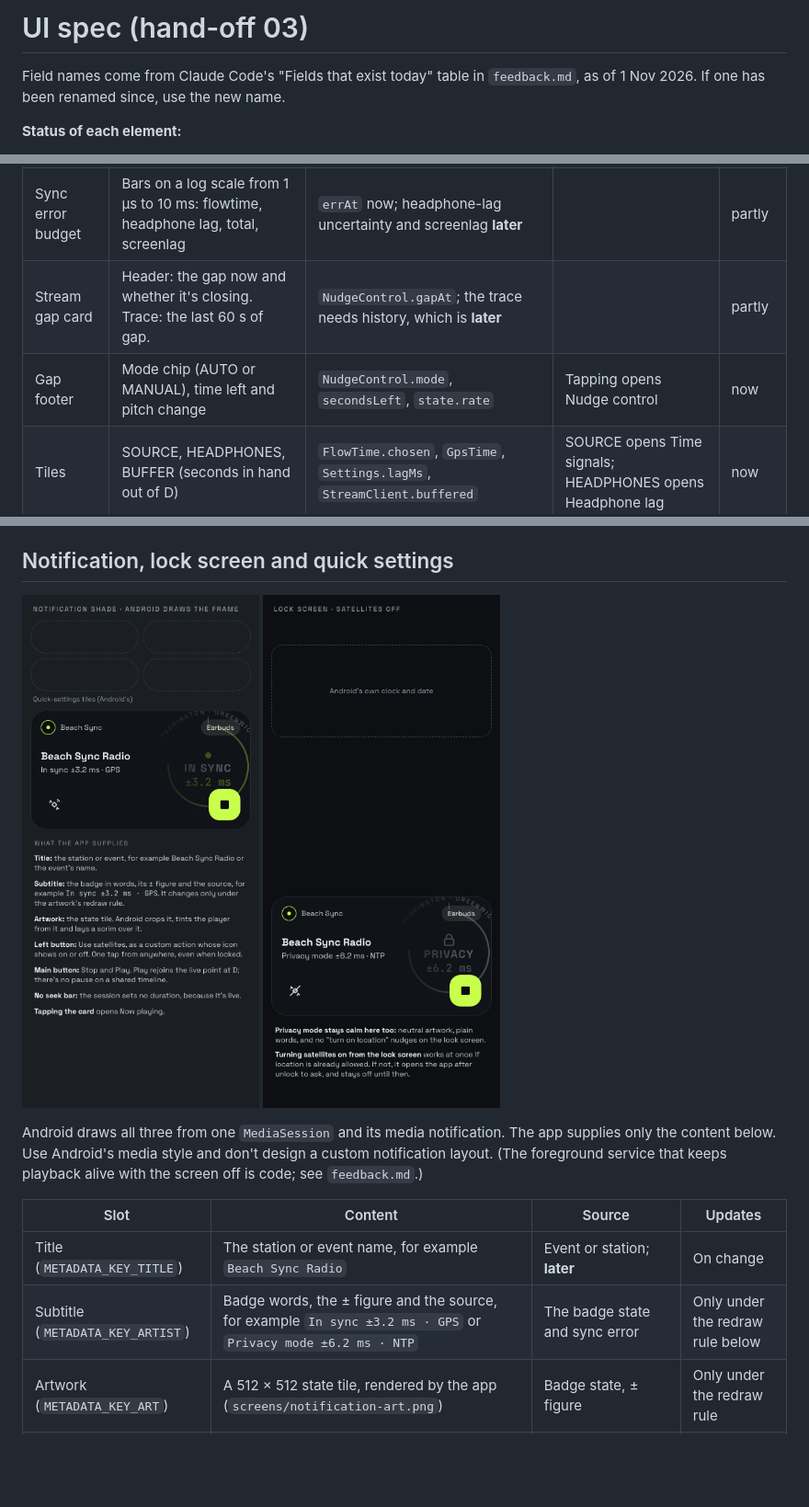
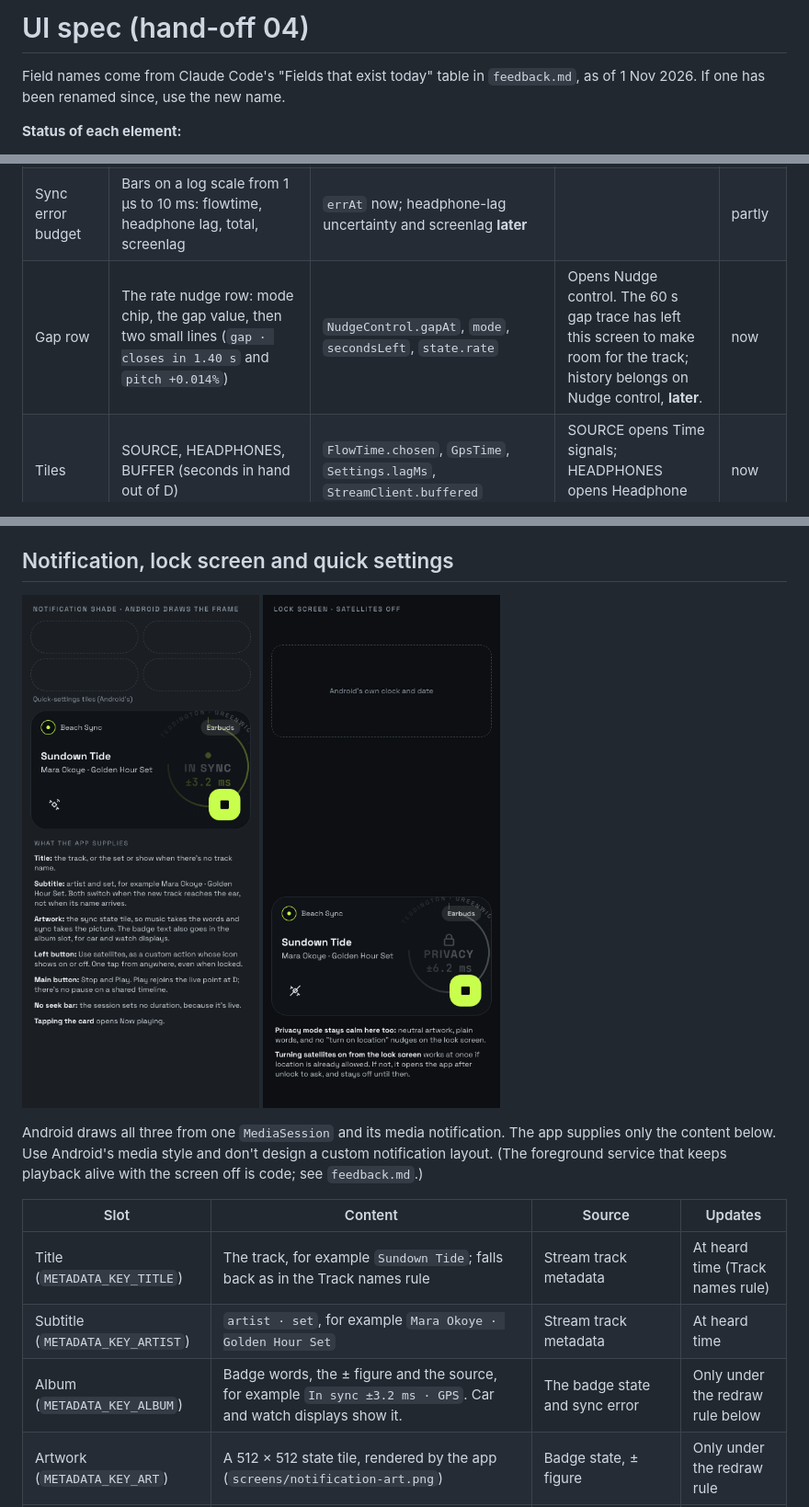
Before and after one commit to high-altitude-dog/brocast, a Markdown page: design/ui-spec.md, 3 parts joined by grey strips. Shown at 92% size. Drawn GitHub-style; pictures changed too: design/screens/lock-screen.png, design/screens/notification-shade.png; blank space fills up the shorter version.

Commit message:
Add design hand-off 04 from Claude Desktop
Track and set names, the rate nudge row redesign, and answers to the
2 Nov notes in feedback.md.

Co-Authored-By: Claude Opus 5.5 <noreply@anthropic.com>

```diff
--- a/design/ui-spec.md
+++ b/design/ui-spec.md
@@ -1,4 +1,4 @@
-# UI spec (hand-off 03)
+# UI spec (hand-off 04)
 
 Field names come from Claude Code's "Fields that exist today" table in `feedback.md`, as of 1 Nov 2026. If one has been renamed since, use the new name.
 
@@ -32,8 +34,7 @@ Field names come from Claude Code's "Fields that exist today" table in `feedback
 | Sync badge | Words, the ± figure and the source | See Badge states | Tapping opens the error budget detail | now |
 | Latest event | Time, lane mark and name, and one line of text, **directly under the badge** | `EventLog.latest()` | Tapping opens the Event log. A banner elsewhere links to its own event. | now |
 | Sync error budget | Bars on a log scale from 1 µs to 10 ms: flowtime, headphone lag, total, screenlag | `errAt` now; headphone-lag uncertainty and screenlag **later** | | partly |
-| Stream gap card | Header: the gap now and whether it's closing. Trace: the last 60 s of gap. | `NudgeControl.gapAt`; the trace needs history, which is **later** | | partly |
-| Gap footer | Mode chip (AUTO or MANUAL), time left and pitch change | `NudgeControl.mode`, `secondsLeft`, `state.rate` | Tapping opens Nudge control | now |
+| Gap row | The rate nudge row: mode chip, the gap value, then two small lines (`gap · closes in 1.40 s` and `pitch +0.014%`) | `NudgeControl.gapAt`, `mode`, `secondsLeft`, `state.rate` | Opens Nudge control. The 60 s gap trace has left this screen to make room for the track; history belongs on Nudge control, **later**. | now |
 | Tiles | SOURCE, HEADPHONES, BUFFER (seconds in hand out of D) | `FlowTime.chosen`, `GpsTime`, `Settings.lagMs`, `StreamClient.buffered` | SOURCE opens Time signals; HEADPHONES opens Headphone lag | now |
 | Use satellites | A full-width row with a switch, never locked, one tap from the main screen. Shows `Position stays on this phone · off = Privacy mode`. | `GpsTime.active` | Off: the badge becomes Privacy mode. On: asks for location permission if needed; if refused, it returns to off. | now |
 
@@ -135,8 +136,9 @@ Android draws all three from one `MediaSession` and its media notification. The
 
 | Slot | Content | Source | Updates |
 |---|---|---|---|
-| Title (`METADATA_KEY_TITLE`) | The station or event name, for example `Beach Sync Radio` | Event or station; **later** | On change |
-| Subtitle (`METADATA_KEY_ARTIST`) | Badge words, the ± figure and the source, for example `In sync ±3.2 ms · GPS` or `Privacy mode ±6.2 ms · NTP` | The badge state and sync error | Only under the redraw rule below |
+| Title (`METADATA_KEY_TITLE`) | The track, for example `Sundown Tide`; falls back as in the Track names rule | Stream track metadata | At heard time (Track names rule) |
+| Subtitle (`METADATA_KEY_ARTIST`) | `artist · set`, for example `Mara Okoye · Golden Hour Set` | Stream track metadata | At heard time |
+| Album (`METADATA_KEY_ALBUM`) | Badge words, the ± figure and the source, for example `In sync ±3.2 ms · GPS`. Car and watch displays show it. | The badge state and sync error | Only under the redraw rule below |
 | Artwork (`METADATA_KEY_ART`) | A 512 × 512 state tile, rendered by the app (`screens/notification-art.png`) | Badge state, ± figure | Only under the redraw rule |
 | Playback state | `STATE_PLAYING` or `STATE_STOPPED`; no duration, so no seek bar | `Playout.state` | On change |
 | Main button | Stop or Play. Play rejoins the live point at D; there's no pause. | | |
```
Also changed, not shown: other parts of design/ui-spec.md (+7 -5 lines), design/handoff-04.md (added, +26 -0 lines), design/screens/now-playing-minimal.png, design/screens/now-playing.png, design/screens/test-bench-states.png, 5 other files.
